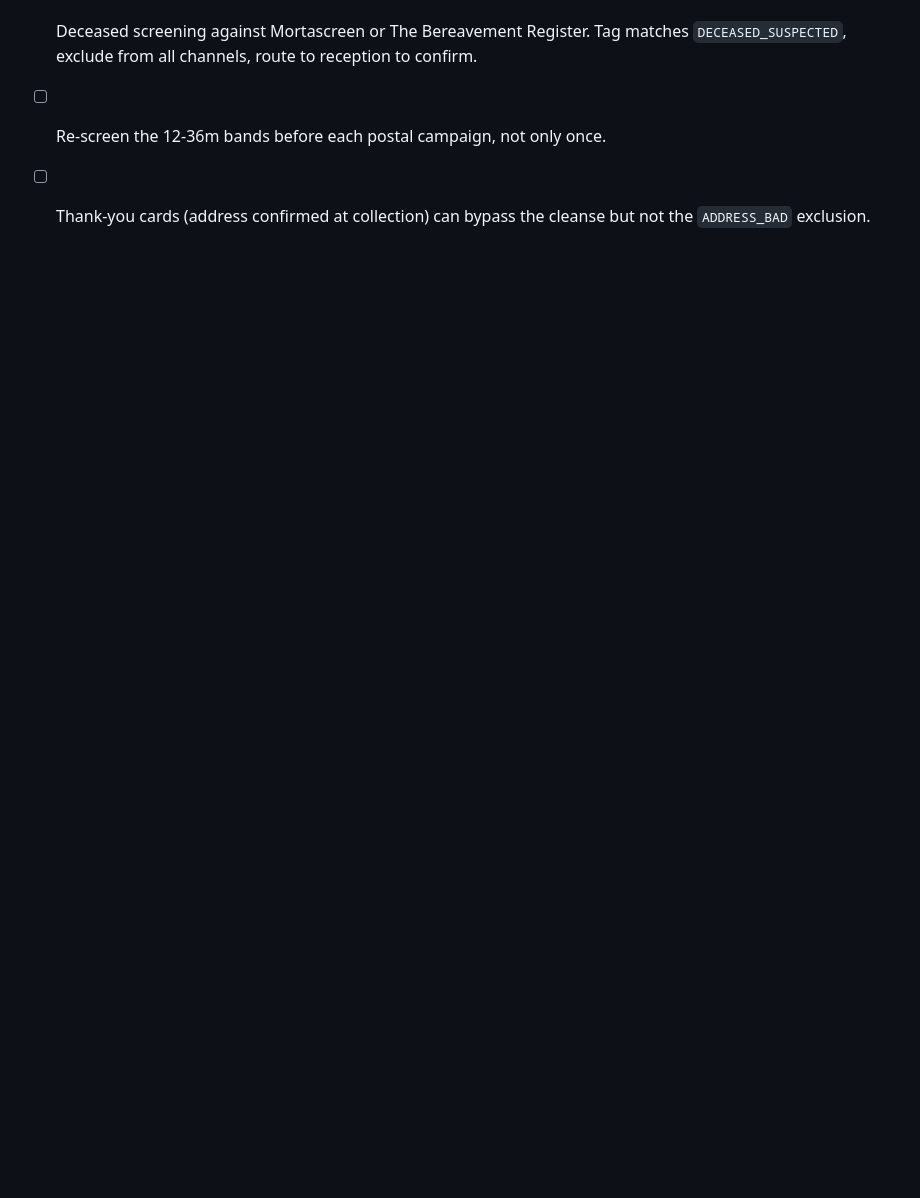
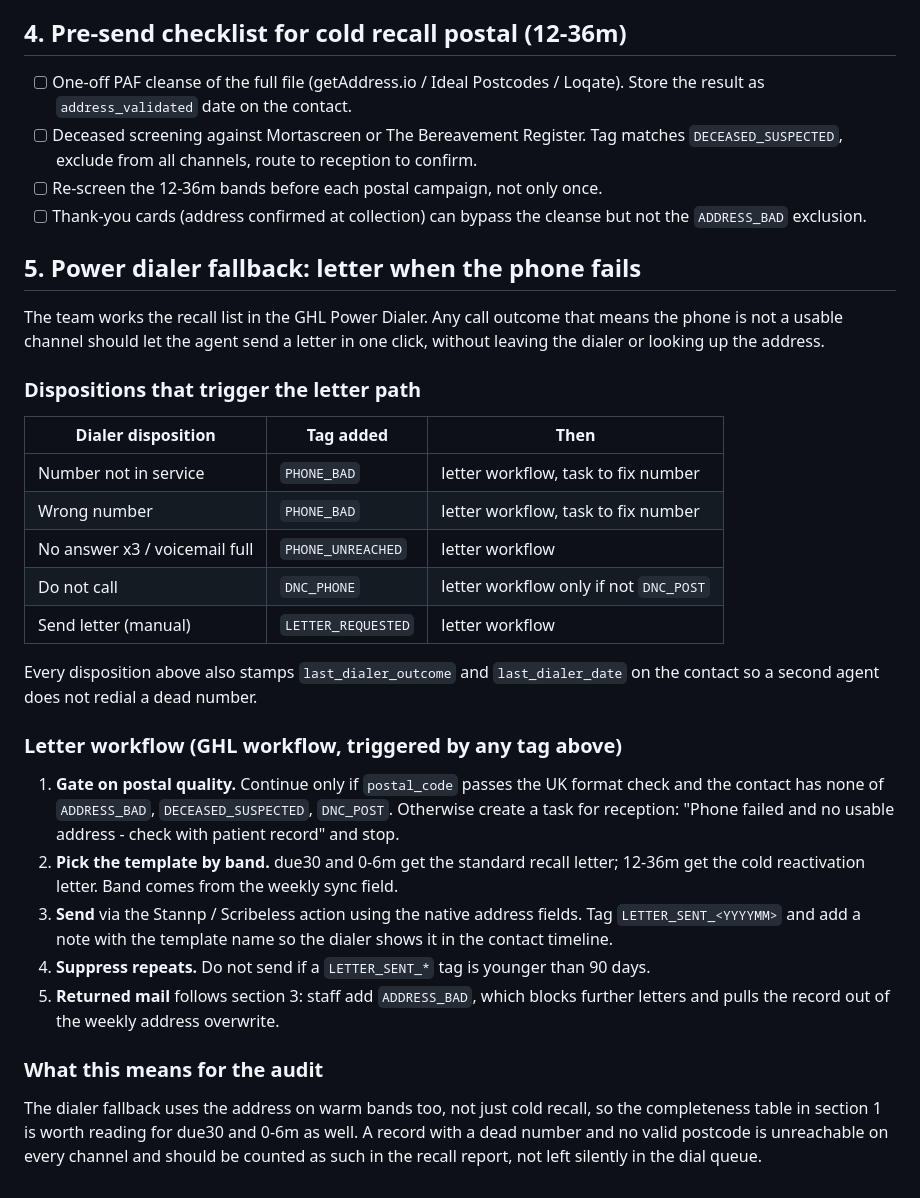
Before and after one commit to winstanleyandson/winstanleyandson.github.io, a Markdown page: tools/address-audit/README.md, the part around the change. Rendered like a GitHub page; blank space fills up the shorter version.

Commit message:
Spec power dialer letter fallback for failed phone numbers
Co-Authored-By: Claude Fable 5.1 <noreply@anthropic.com>
Claude-Session: https://claude.ai/code/session_01RZ9dmirfgbEMTdyZc5ae4N

```diff
--- a/tools/address-audit/README.md
+++ b/tools/address-audit/README.md
@@ -53,3 +53,44 @@ Do **not** map to custom fields. Stannp, Scribeless and GHL smart-list filters r
 - [ ] Deceased screening against Mortascreen or The Bereavement Register. Tag matches `DECEASED_SUSPECTED`, exclude from all channels, route to reception to confirm.
 - [ ] Re-screen the 12-36m bands before each postal campaign, not only once.
 - [ ] Thank-you cards (address confirmed at collection) can bypass the cleanse but not the `ADDRESS_BAD` exclusion.
+
+## 5. Power dialer fallback: letter when the phone fails
+
+The team works the recall list in the GHL Power Dialer. Any call outcome that means the
+phone is not a usable channel should let the agent send a letter in one click, without
+leaving the dialer or looking up the address.
+
+### Dispositions that trigger the letter path
+
+| Dialer disposition        | Tag added        | Then                                      |
+|---------------------------|------------------|-------------------------------------------|
+| Number not in service     | `PHONE_BAD`      | letter workflow, task to fix number       |
+| Wrong number              | `PHONE_BAD`      | letter workflow, task to fix number       |
+| No answer x3 / voicemail full | `PHONE_UNREACHED` | letter workflow                       |
+| Do not call               | `DNC_PHONE`      | letter workflow only if not `DNC_POST`    |
+| Send letter (manual)      | `LETTER_REQUESTED` | letter workflow                         |
+
+Every disposition above also stamps `last_dialer_outcome` and `last_dialer_date` on the
+contact so a second agent does not redial a dead number.
+
+### Letter workflow (GHL workflow, triggered by any tag above)
+
+1. **Gate on postal quality.** Continue only if `postal_code` passes the UK format check
+   and the contact has none of `ADDRESS_BAD`, `DECEASED_SUSPECTED`, `DNC_POST`.
+   Otherwise create a task for reception: "Phone failed and no usable address - check with
+   patient record" and stop.
+2. **Pick the template by band.** due30 and 0-6m get the standard recall letter;
+   12-36m get the cold reactivation letter. Band comes from the weekly sync field.
+3. **Send** via the Stannp / Scribeless action using the native address fields.
+   Tag `LETTER_SENT_<YYYYMM>` and add a note with the template name so the dialer
+   shows it in the contact timeline.
+4. **Suppress repeats.** Do not send if a `LETTER_SENT_*` tag is younger than 90 days.
+5. **Returned mail** follows section 3: staff add `ADDRESS_BAD`, which blocks further
+   letters and pulls the record out of the weekly address overwrite.
+
+### What this means for the audit
+
+The dialer fallback uses the address on warm bands too, not just cold recall, so the
+completeness table in section 1 is worth reading for due30 and 0-6m as well. A record
+with a dead number and no valid postcode is unreachable on every channel and should be
+counted as such in the recall report, not left silently in the dial queue.
```
